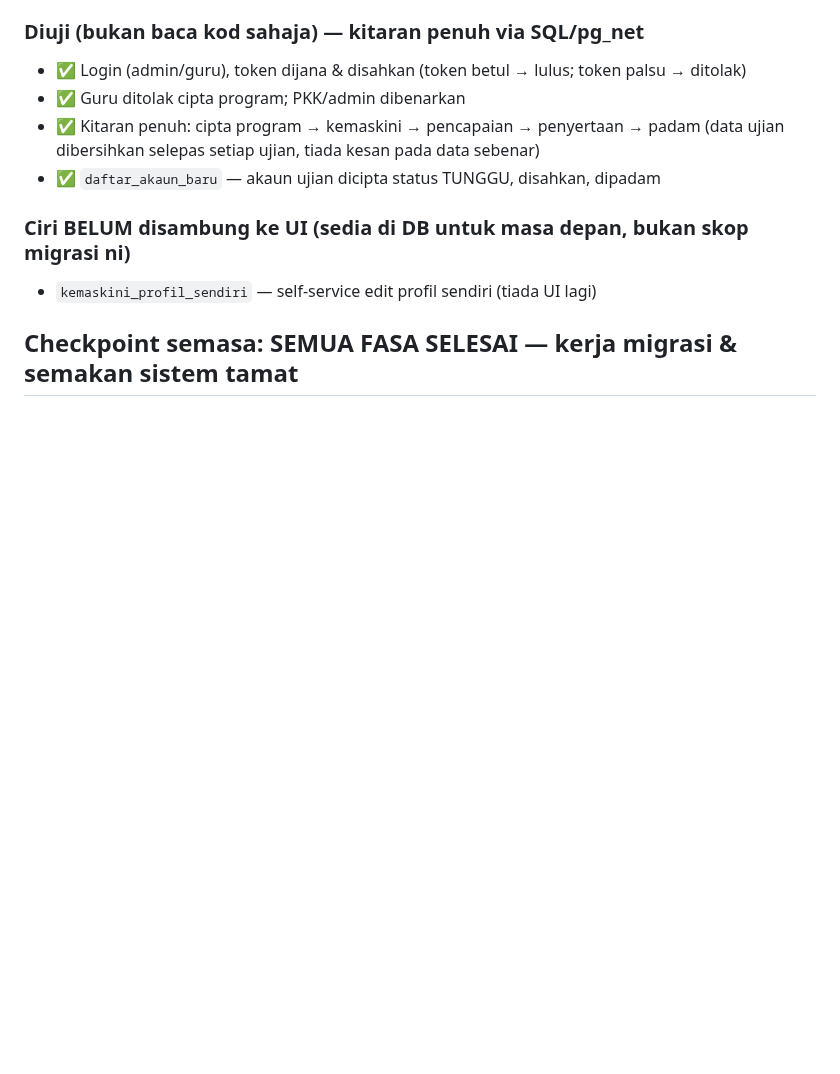
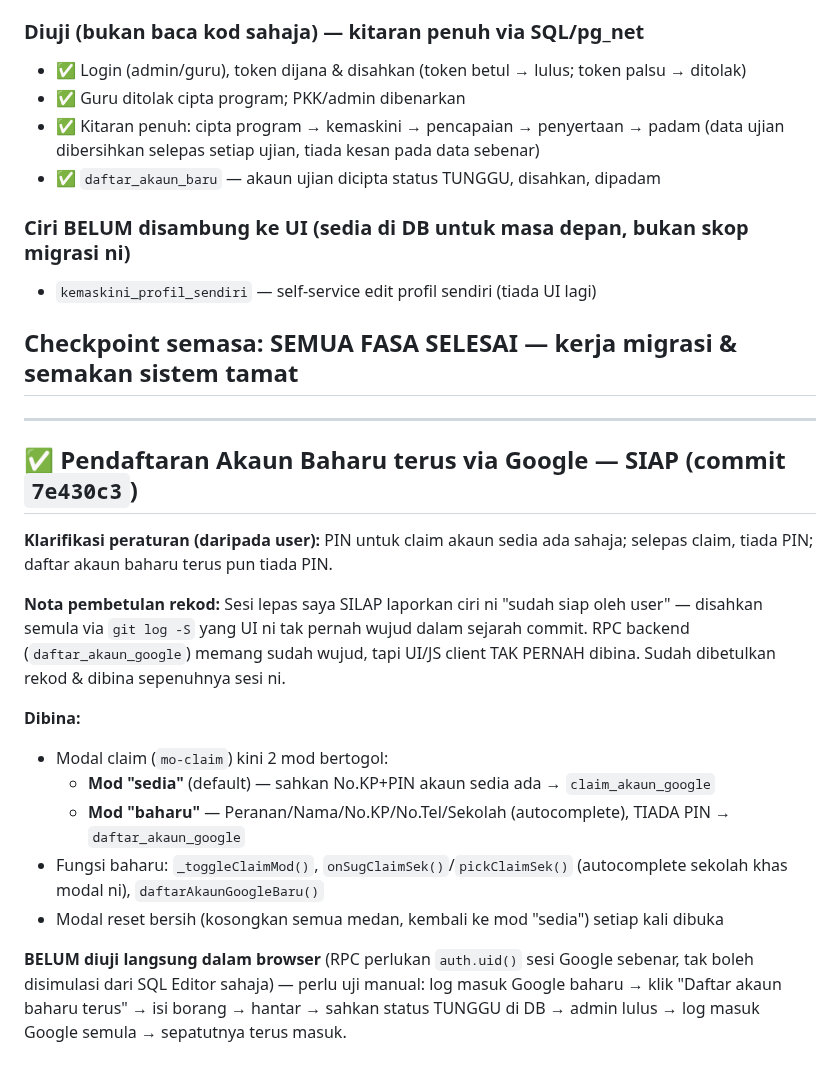
Before and after one commit to ahmadalafiq/upbmsubis, a Markdown page: PROGRESS.md, the part around the change. Drawn GitHub-style; blank space fills up the shorter version.

Commit message:
Docs: pendaftaran akaun baharu via Google siap, rekod pembetulan kesilapan laporan sesi lepas

```diff
--- a/PROGRESS.md
+++ b/PROGRESS.md
@@ -515,3 +515,29 @@ walaupun untuk pendaftaran diri — semua paksa lalu RPC `security definer`).
 - `kemaskini_profil_sendiri` — self-service edit profil sendiri (tiada UI lagi)
 
 ## Checkpoint semasa: **SEMUA FASA SELESAI — kerja migrasi & semakan sistem tamat**
+
+---
+
+## ✅ Pendaftaran Akaun Baharu terus via Google — SIAP (commit `7e430c3`)
+
+**Klarifikasi peraturan (daripada user):** PIN untuk claim akaun sedia ada sahaja; selepas
+claim, tiada PIN; daftar akaun baharu terus pun tiada PIN.
+
+**Nota pembetulan rekod:** Sesi lepas saya SILAP laporkan ciri ni "sudah siap oleh user" —
+disahkan semula via `git log -S` yang UI ni tak pernah wujud dalam sejarah commit. RPC
+backend (`daftar_akaun_google`) memang sudah wujud, tapi UI/JS client TAK PERNAH dibina.
+Sudah dibetulkan rekod & dibina sepenuhnya sesi ni.
+
+**Dibina:**
+- Modal claim (`mo-claim`) kini 2 mod bertogol:
+  - **Mod "sedia"** (default) — sahkan No.KP+PIN akaun sedia ada → `claim_akaun_google`
+  - **Mod "baharu"** — Peranan/Nama/No.KP/No.Tel/Sekolah (autocomplete), TIADA PIN →
+    `daftar_akaun_google`
+- Fungsi baharu: `_toggleClaimMod()`, `onSugClaimSek()`/`pickClaimSek()` (autocomplete
+  sekolah khas modal ni), `daftarAkaunGoogleBaru()`
+- Modal reset bersih (kosongkan semua medan, kembali ke mod "sedia") setiap kali dibuka
+
+**BELUM diuji langsung dalam browser** (RPC perlukan `auth.uid()` sesi Google sebenar,
+tak boleh disimulasi dari SQL Editor sahaja) — perlu uji manual: log masuk Google baharu →
+klik "Daftar akaun baharu terus" → isi borang → hantar → sahkan status TUNGGU di DB →
+admin lulus → log masuk Google semula → sepatutnya terus masuk.
```
